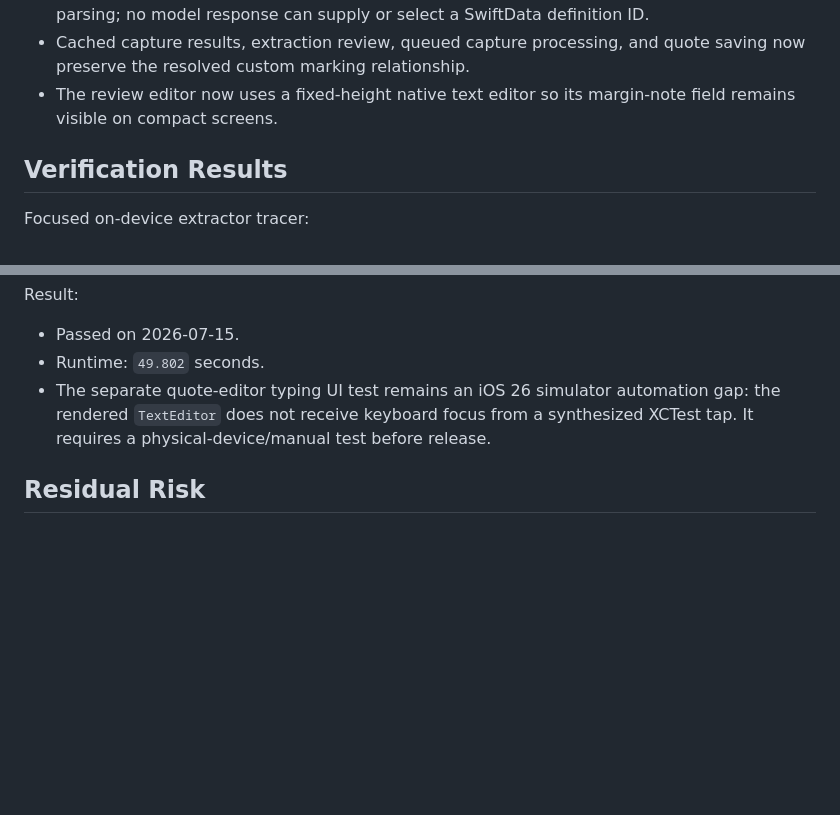
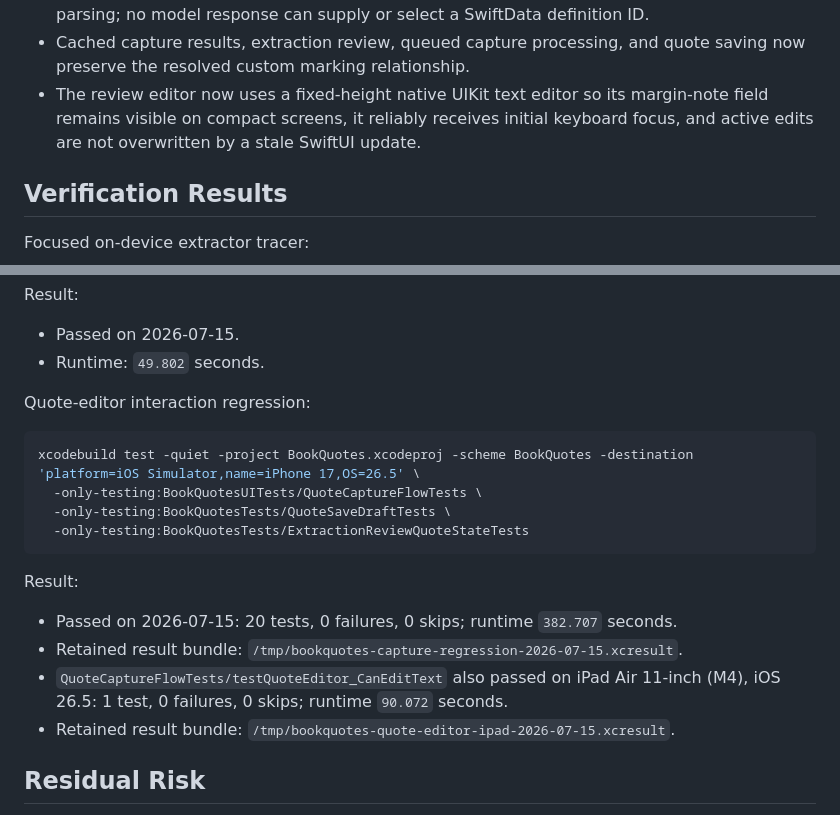
Before and after one commit to Al2800/Book-Viewer, a Markdown page: docs/issues/012-on-device-mark-aware-quote-extraction.md, 2 parts joined by grey strips. Rendered like a GitHub page; blank space fills up the shorter version.

Commit message:
docs(release): record quote editor verification

````diff
--- a/docs/issues/012-on-device-mark-aware-quote-extraction.md
+++ b/docs/issues/012-on-device-mark-aware-quote-extraction.md
@@ -168,7 +168,7 @@ None - can start immediately.
 - The deterministic on-device extractor now applies an enabled custom definition only when its visible mark family is unambiguous, retaining the reader-facing display name for review.
 - Model-assisted output is resolved only against validated, enabled local definitions after parsing; no model response can supply or select a SwiftData definition ID.
 - Cached capture results, extraction review, queued capture processing, and quote saving now preserve the resolved custom marking relationship.
-- The review editor now uses a fixed-height native text editor so its margin-note field remains visible on compact screens.
+- The review editor now uses a fixed-height native UIKit text editor so its margin-note field remains visible on compact screens, it reliably receives initial keyboard focus, and active edits are not overwritten by a stale SwiftUI update.
 
 ## Verification Results
 
@@ -298,7 +298,23 @@ Result:
 
 - Passed on 2026-07-15.
 - Runtime: `49.802` seconds.
-- The separate quote-editor typing UI test remains an iOS 26 simulator automation gap: the rendered `TextEditor` does not receive keyboard focus from a synthesized XCTest tap. It requires a physical-device/manual test before release.
+
+Quote-editor interaction regression:
+
+```bash
+xcodebuild test -quiet -project BookQuotes.xcodeproj -scheme BookQuotes -destination 'platform=iOS Simulator,name=iPhone 17,OS=26.5' \
+  -only-testing:BookQuotesUITests/QuoteCaptureFlowTests \
+  -only-testing:BookQuotesTests/QuoteSaveDraftTests \
+  -only-testing:BookQuotesTests/ExtractionReviewQuoteStateTests
+```
+
+Result:
+
+- Passed on 2026-07-15: 20 tests, 0 failures, 0 skips; runtime `382.707` seconds.
+- Retained result bundle: `/tmp/bookquotes-capture-regression-2026-07-15.xcresult`.
+- `QuoteCaptureFlowTests/testQuoteEditor_CanEditText` also passed on iPad Air 11-inch (M4),
+  iOS 26.5: 1 test, 0 failures, 0 skips; runtime `90.072` seconds.
+- Retained result bundle: `/tmp/bookquotes-quote-editor-ipad-2026-07-15.xcresult`.
 
 ## Residual Risk
 
````
Also changed, not shown: 1 other file.
